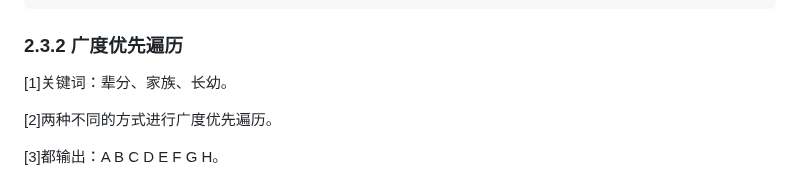
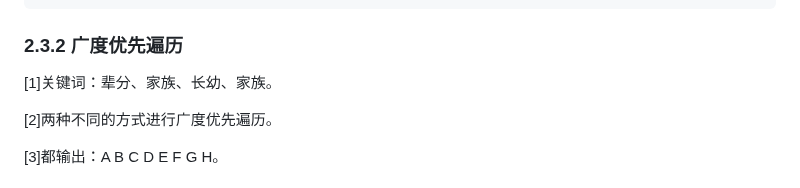
Before and after one commit to djsz3y/zhaowa-study-notes, a Markdown page: formal_lessons/js_0917_algorithm_3.md, the part around the change. Rendered like a GitHub page.

Commit message:
fix: 广度优先遍历

```diff
--- a/formal_lessons/js_0917_algorithm_3.md
+++ b/formal_lessons/js_0917_algorithm_3.md
@@ -231,7 +231,7 @@ function dfs(node) {
 
 ### 2.3.2 广度优先遍历
 
-[1]关键词：辈分、家族、长幼。
+[1]关键词：辈分、家族、长幼、家族。
 
 [2]两种不同的方式进行广度优先遍历。
 
```
